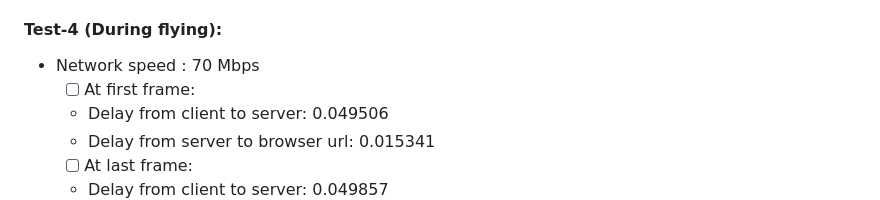
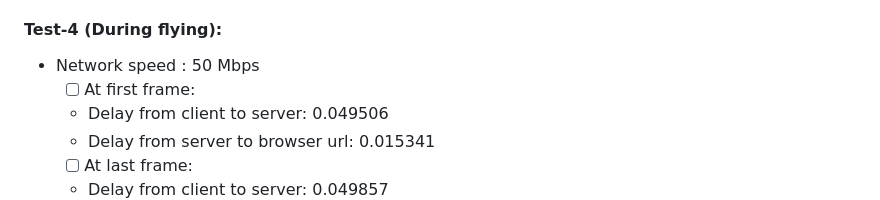
Before and after one commit to TiHAN-Hyderabad/dronecamera-stream-detection, a Markdown page: README.md, the part around the change. Rendered like a GitHub page.

```diff
--- a/README.md
+++ b/README.md
@@ -158,7 +158,7 @@ https://github.com/TiHAN-Hyderabad/dronecamera-stream-detection/assets/94279266/
   * Delay from server to browser url: 0.010426
 * Here client sent 1269 frames in  240 seconds, so 5.28 frames per second approximately.
 #### Test-4 (During flying):
-* Network speed : 70 Mbps
+* Network speed : 50 Mbps
   - [ ] At first frame:
   * Delay from client to server: 0.049506
   * Delay from server to browser url: 0.015341
```
